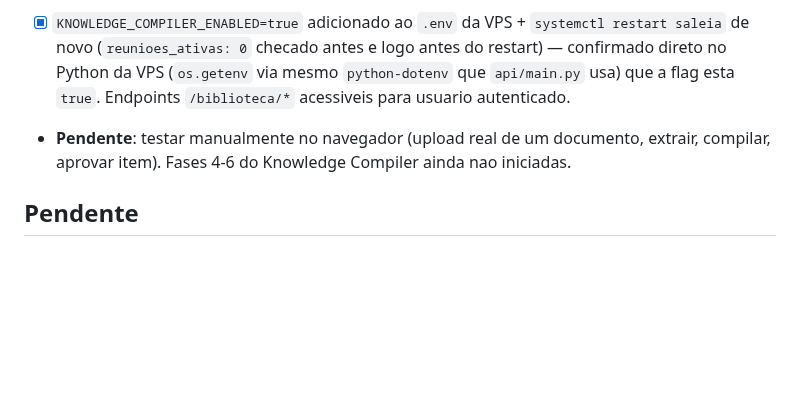
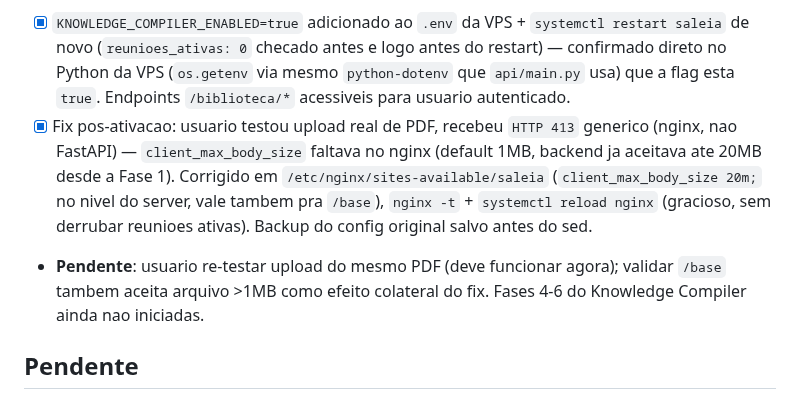
Before and after one commit to fasterdrible-lab/SALE-IA, a Markdown page: docs/TASKS.md, the part around the change. Rendered like a GitHub page; blank space fills up the shorter version.

```diff
--- a/docs/TASKS.md
+++ b/docs/TASKS.md
@@ -396,7 +396,8 @@ EMAIL_FROM=noreply@saleia.com.br
 - [x] Pos-deploy: `/health` = `versao 1.4.54`; `/dashboard` = `200`.
 - Achado: restart zerou os contadores de falha dos 4 provedores de IA (`status: ok` no `/health`) — **isso nao confirma que o saldo/chave foi resolvido**, e so o restart limpando o circuit breaker em memoria (comportamento ja documentado em 22/08/2026). Nenhuma chamada real de teste foi feita para confirmar.
 - [x] `KNOWLEDGE_COMPILER_ENABLED=true` adicionado ao `.env` da VPS + `systemctl restart saleia` de novo (`reunioes_ativas: 0` checado antes e logo antes do restart) — confirmado direto no Python da VPS (`os.getenv` via mesmo `python-dotenv` que `api/main.py` usa) que a flag esta `true`. Endpoints `/biblioteca/*` acessiveis para usuario autenticado.
-- **Pendente**: testar manualmente no navegador (upload real de um documento, extrair, compilar, aprovar item). Fases 4-6 do Knowledge Compiler ainda nao iniciadas.
+- [x] Fix pos-ativacao: usuario testou upload real de PDF, recebeu `HTTP 413` generico (nginx, nao FastAPI) — `client_max_body_size` faltava no nginx (default 1MB, backend ja aceitava ate 20MB desde a Fase 1). Corrigido em `/etc/nginx/sites-available/saleia` (`client_max_body_size 20m;` no nivel do server, vale tambem pra `/base`), `nginx -t` + `systemctl reload nginx` (gracioso, sem derrubar reunioes ativas). Backup do config original salvo antes do sed.
+- **Pendente**: usuario re-testar upload do mesmo PDF (deve funcionar agora); validar `/base` tambem aceita arquivo >1MB como efeito colateral do fix. Fases 4-6 do Knowledge Compiler ainda nao iniciadas.
 
 ## Pendente
 
```
Also changed, not shown: docs/CURRENT_STATE.md (+18 -1 lines).
